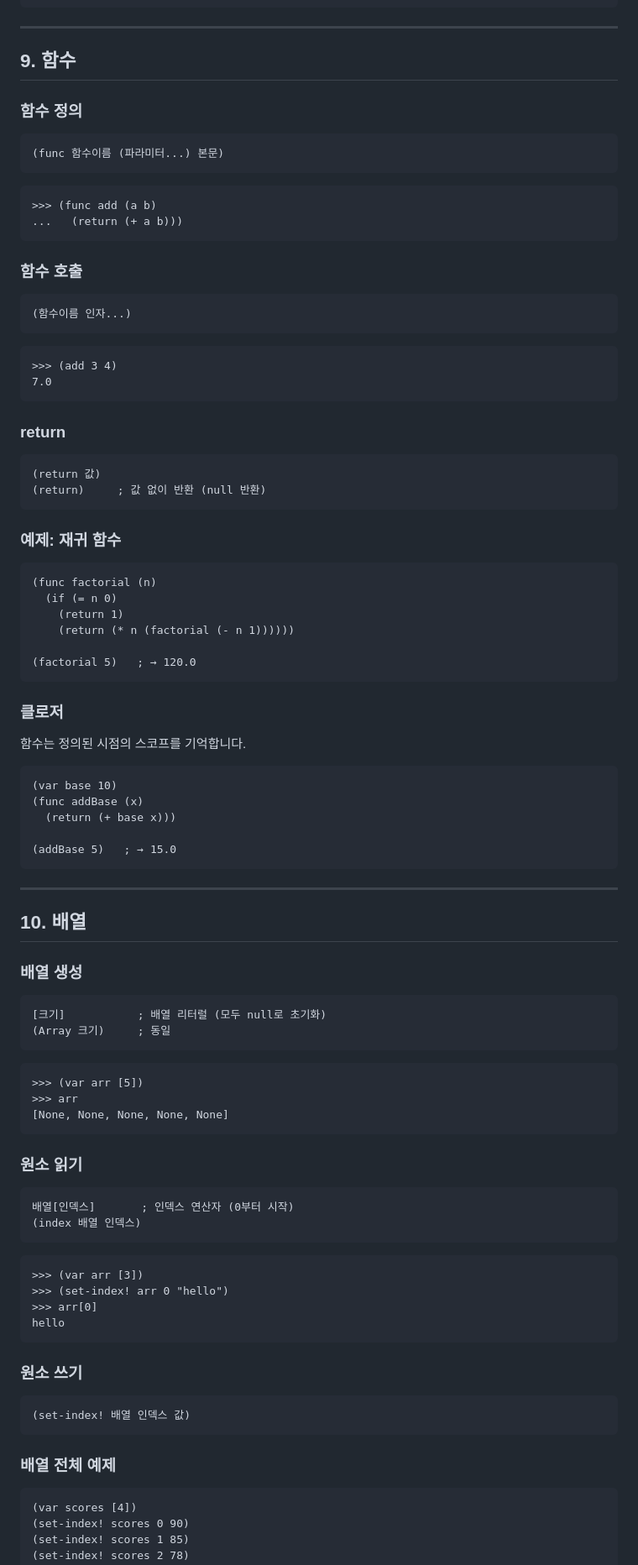
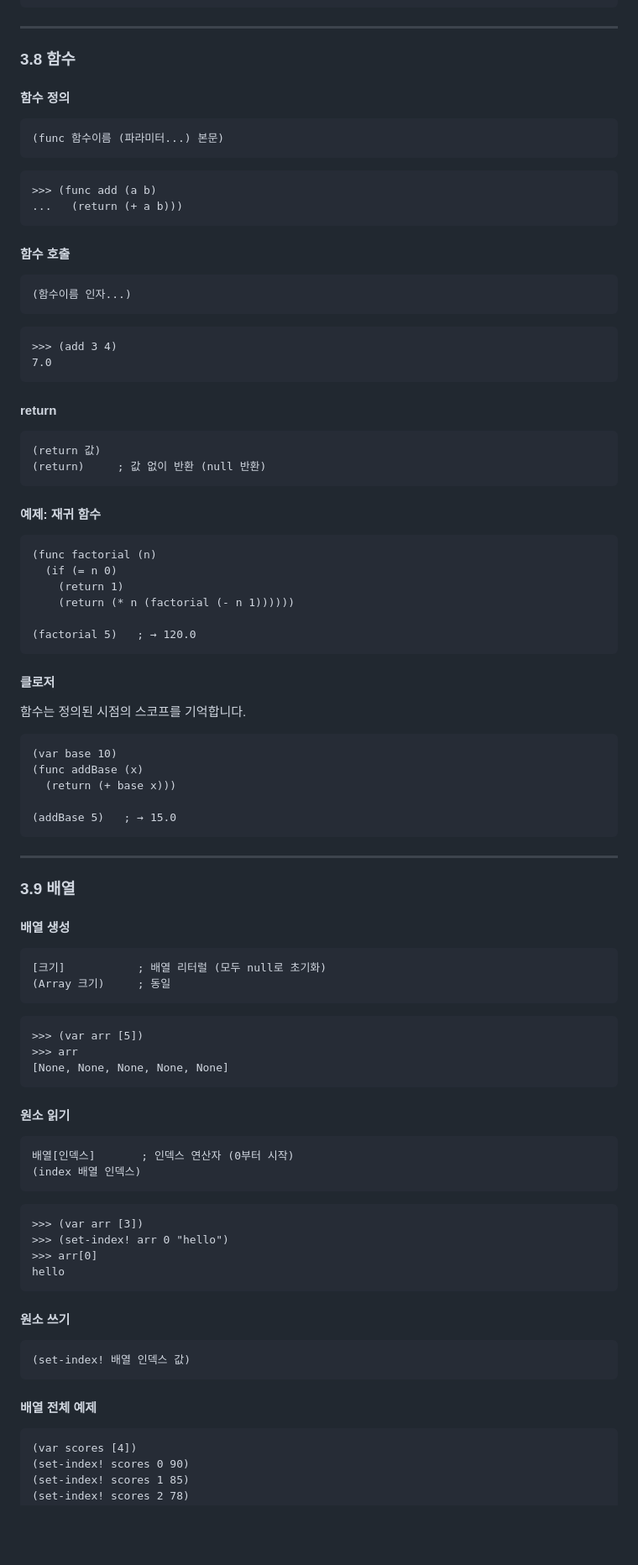
Before and after one commit to americanoshot5/custom_interpreter_d_clan, a Markdown page: README.md, the part around one of its changes. Shown at 84% size. Rendered like a GitHub page; blank space fills up the shorter version.

````diff
--- a/README.md
+++ b/README.md
@@ -293,9 +352,9 @@ B
 
 ---
 
-## 9. 함수
+### 3.8 함수
 
-### 함수 정의
+#### 함수 정의
 
 ```
 (func 함수이름 (파라미터...) 본문)
@@ -306,7 +365,7 @@ B
 ...   (return (+ a b)))
 ```
 
-### 함수 호출
+#### 함수 호출
 
 ```
 (함수이름 인자...)
@@ -317,14 +376,14 @@ B
 7.0
 ```
 
-### return
+#### return
 
 ```
 (return 값)
 (return)     ; 값 없이 반환 (null 반환)
 ```
 
-### 예제: 재귀 함수
+#### 예제: 재귀 함수
 
 ```
 (func factorial (n)
@@ -335,7 +394,7 @@ B
 (factorial 5)   ; → 120.0
 ```
 
-### 클로저
+#### 클로저
 
 함수는 정의된 시점의 스코프를 기억합니다.
 
@@ -349,9 +408,9 @@ B
 
 ---
 
-## 10. 배열
+### 3.9 배열
 
-### 배열 생성
+#### 배열 생성
 
 ```
 [크기]           ; 배열 리터럴 (모두 null로 초기화)
@@ -364,7 +423,7 @@ B
 [None, None, None, None, None]
 ```
 
-### 원소 읽기
+#### 원소 읽기
 
 ```
 배열[인덱스]       ; 인덱스 연산자 (0부터 시작)
@@ -378,13 +437,13 @@ B
 hello
 ```
 
-### 원소 쓰기
+#### 원소 쓰기
 
 ```
 (set-index! 배열 인덱스 값)
 ```
 
-### 배열 전체 예제
+#### 배열 전체 예제
 
 ```
 (var scores [4])
````
Also changed, not shown: other parts of README.md (+106 -47 lines).
